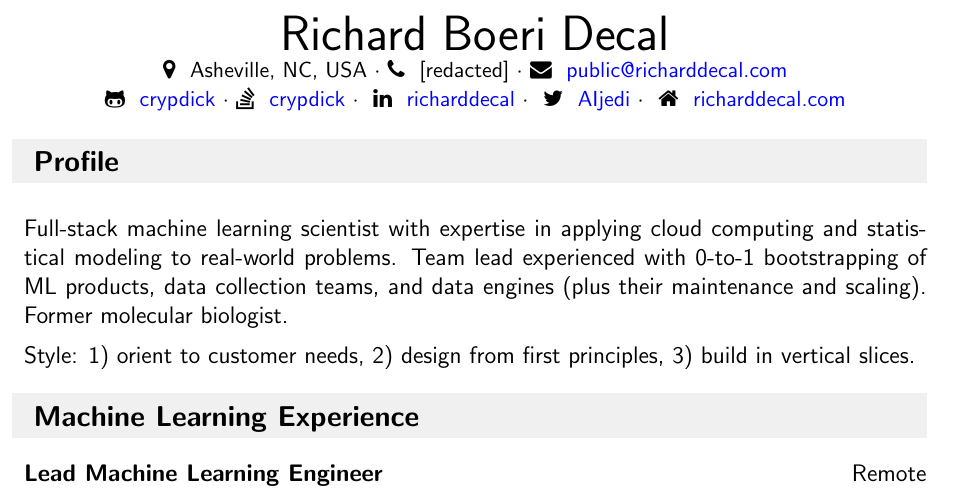
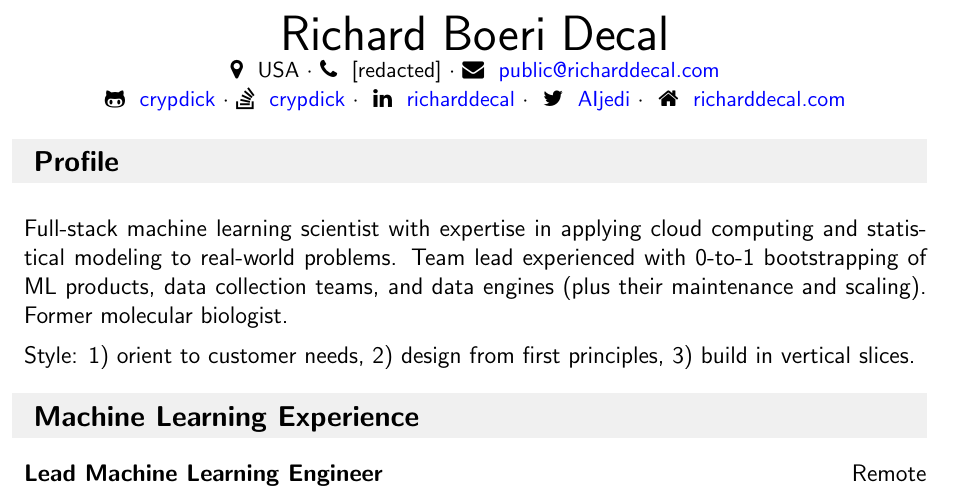
Before and after one commit to crypdick/Decal-LaTeX-CV, a LaTeX CV (RDecal-ML-CV.tex): part of page 1 of 5, cut so that both start at the same text. Compiled offline with pdfLaTeX.

Commit message:
changed location to USA
Signed-off-by: Richard Decal <public@richarddecal.com>

```diff
--- a/RDecal-ML-CV.tex
+++ b/RDecal-ML-CV.tex
@@ -119,7 +119,7 @@
     {\Huge Richard Boeri Decal}
         \\
 %Artificial Intelligence Engineer \\
-        {\small \faMapMarker~ Asheville, NC, USA $\cdot$ \faPhone~ [redacted] $\cdot$ \faEnvelope~ \href{mailto:public@richarddecal.com}{public@richarddecal.com}  \\ \faGithubAlt~ \href{https://github.com/crypdick}{crypdick} $\cdot$~\faStackOverflow~  \href{https://stackoverflow.com/users/4212158/crypdick}{crypdick} $\cdot$ ~\faLinkedin~ \href{https://www.linkedin.com/in/richarddecal/}{richarddecal}  $\cdot$ ~\faTwitter~ \href{https://twitter.com/AIjedi}{AIjedi}  $\cdot$ ~\faHome~  \href{https://www.richarddecal.com}{richarddecal.com}}
+        {\small \faMapMarker~ USA $\cdot$ \faPhone~ [redacted] $\cdot$ \faEnvelope~ \href{mailto:public@richarddecal.com}{public@richarddecal.com}  \\ \faGithubAlt~ \href{https://github.com/crypdick}{crypdick} $\cdot$~\faStackOverflow~  \href{https://stackoverflow.com/users/4212158/crypdick}{crypdick} $\cdot$ ~\faLinkedin~ \href{https://www.linkedin.com/in/richarddecal/}{richarddecal}  $\cdot$ ~\faTwitter~ \href{https://twitter.com/AIjedi}{AIjedi}  $\cdot$ ~\faHome~  \href{https://www.richarddecal.com}{richarddecal.com}}
     \end{center}
 
 %%%%%%%%%%%%%%%%%%%%%%%%%%%%%%
```
Also changed, not shown: RDecal-ML-CV.pdf.
